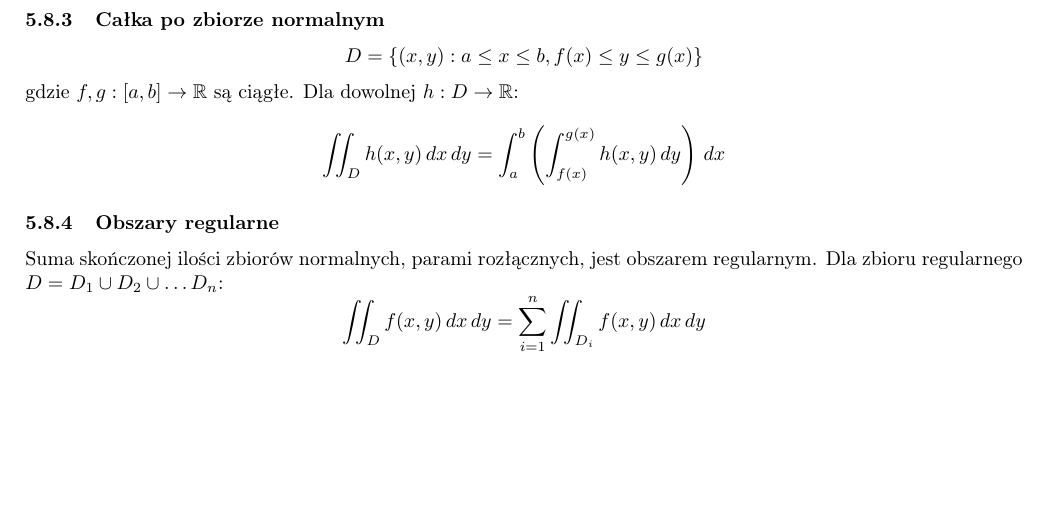
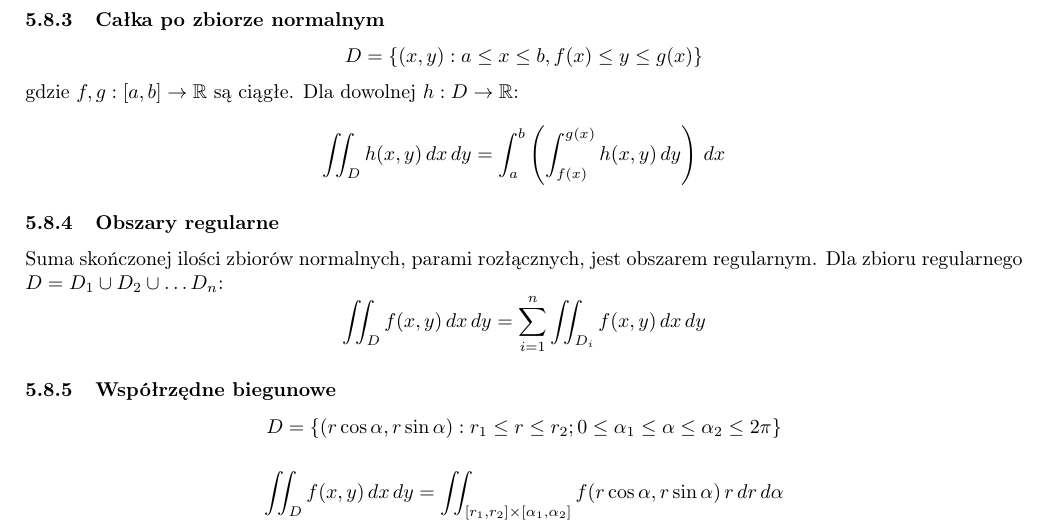
Before and after one commit to TCA166/notes, a LaTeX document (analiza2/analiza2.tex): part of page 6 of 6, cut so that both start at the same text, the shorter picture padded with empty space. Compiled offline with pdfLaTeX.

Commit message:
dod. koordynaty biegunowe

```diff
--- a/analiza2/analiza2.tex
+++ b/analiza2/analiza2.tex
@@ -451,4 +451,16 @@ $$
 \iint_D f(x, y) \, dx \, dy = \sum_{i=1}^n \iint_{D_i} f(x, y) \, dx \, dy
 $$
 
+\subsubsection{Współrzędne biegunowe}
+
+$$
+D = \{(r \cos \alpha, r \sin \alpha): r_1 \leq r \leq r_2; 0 \leq
+\alpha_1 \leq \alpha \leq \alpha_2 \leq 2\pi\}
+$$
+
+$$
+\iint_D f(x, y) \, dx \, dy = \iint_{[r_1, r_2] \times [\alpha_1,
+\alpha_2]} f(r \cos \alpha, r \sin \alpha) \, r \, dr \, d\alpha
+$$
+
 \end{document}
```
Also changed, not shown: analiza2/analiza2.pdf.
